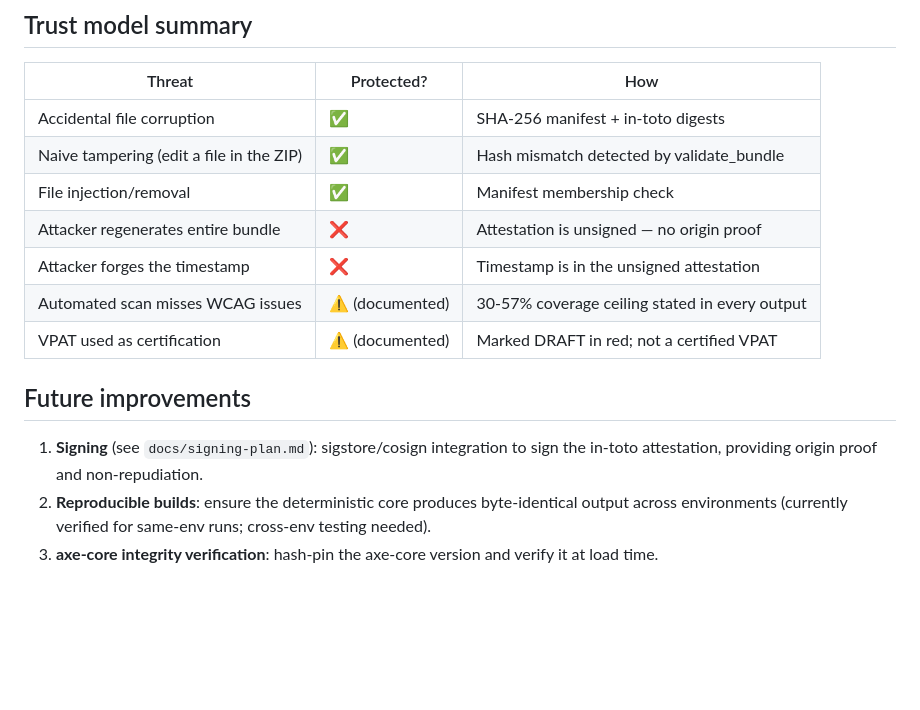
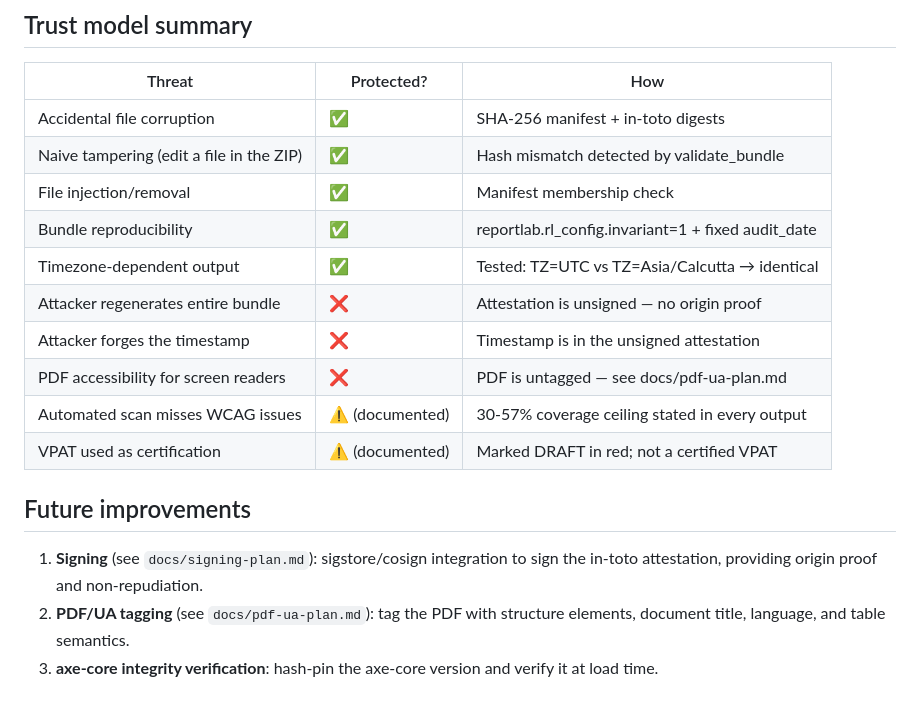
Before and after one commit to Kartik24Hulmukh/AccessDoc, a Markdown page: docs/THREAT-MODEL.md, the part around one of its changes. GitHub-like rendering; blank space fills up the shorter version.

```diff
--- a/docs/THREAT-MODEL.md
+++ b/docs/THREAT-MODEL.md
@@ -98,8 +145,11 @@ included in the bundle.
 | Accidental file corruption | ✅ | SHA-256 manifest + in-toto digests |
 | Naive tampering (edit a file in the ZIP) | ✅ | Hash mismatch detected by validate_bundle |
 | File injection/removal | ✅ | Manifest membership check |
+| Bundle reproducibility | ✅ | reportlab.rl_config.invariant=1 + fixed audit_date |
+| Timezone-dependent output | ✅ | Tested: TZ=UTC vs TZ=Asia/Calcutta → identical |
 | Attacker regenerates entire bundle | ❌ | Attestation is unsigned — no origin proof |
 | Attacker forges the timestamp | ❌ | Timestamp is in the unsigned attestation |
+| PDF accessibility for screen readers | ❌ | PDF is untagged — see docs/pdf-ua-plan.md |
 | Automated scan misses WCAG issues | ⚠️ (documented) | 30-57% coverage ceiling stated in every output |
 | VPAT used as certification | ⚠️ (documented) | Marked DRAFT in red; not a certified VPAT |
 
@@ -107,8 +157,7 @@ included in the bundle.
 
 1. **Signing** (see `docs/signing-plan.md`): sigstore/cosign integration to
    sign the in-toto attestation, providing origin proof and non-repudiation.
-2. **Reproducible builds**: ensure the deterministic core produces
-   byte-identical output across environments (currently verified for same-env
-   runs; cross-env testing needed).
+2. **PDF/UA tagging** (see `docs/pdf-ua-plan.md`): tag the PDF with structure
+   elements, document title, language, and table semantics.
 3. **axe-core integrity verification**: hash-pin the axe-core version and
    verify it at load time.
```
Also changed, not shown: other parts of docs/THREAT-MODEL.md (+53 -6 lines), docs/pdf-ua-plan.md (added, +110 -0 lines), docs/self-audit.md (+88 -52 lines).
